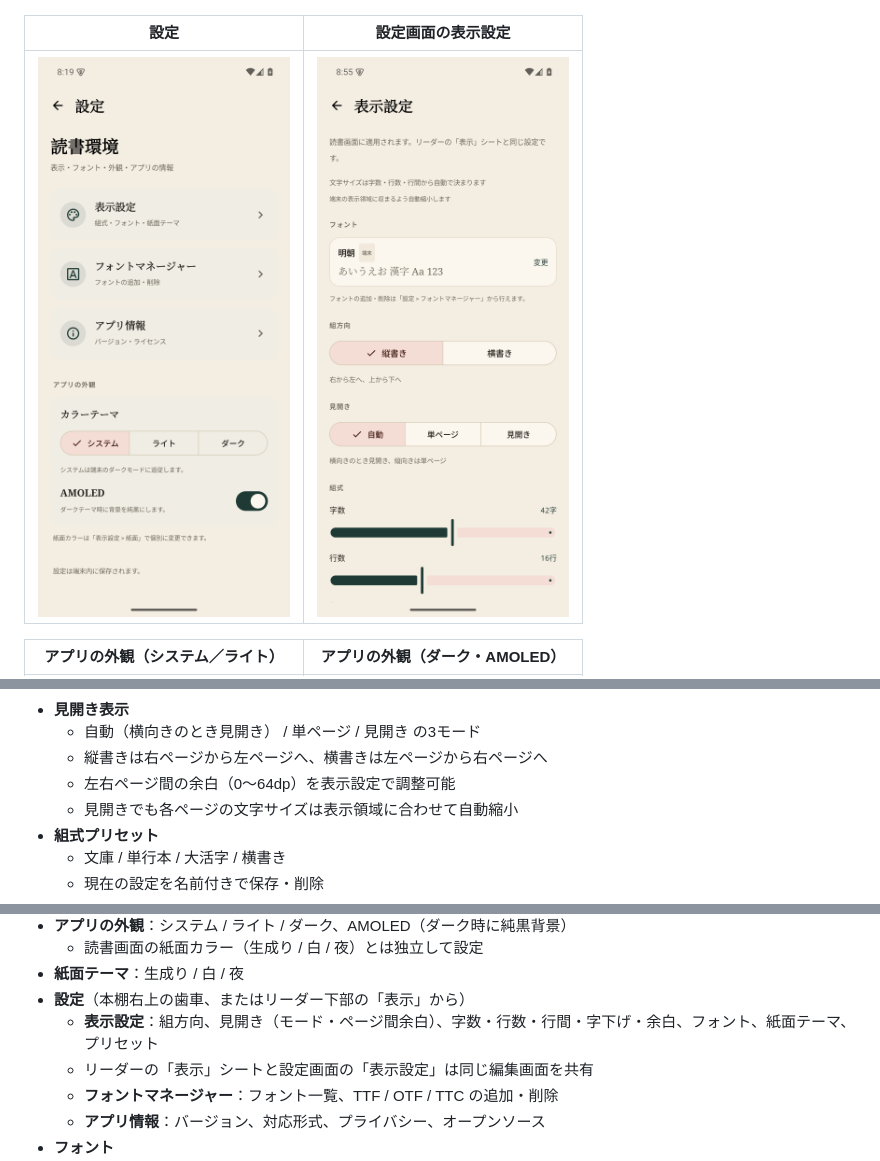
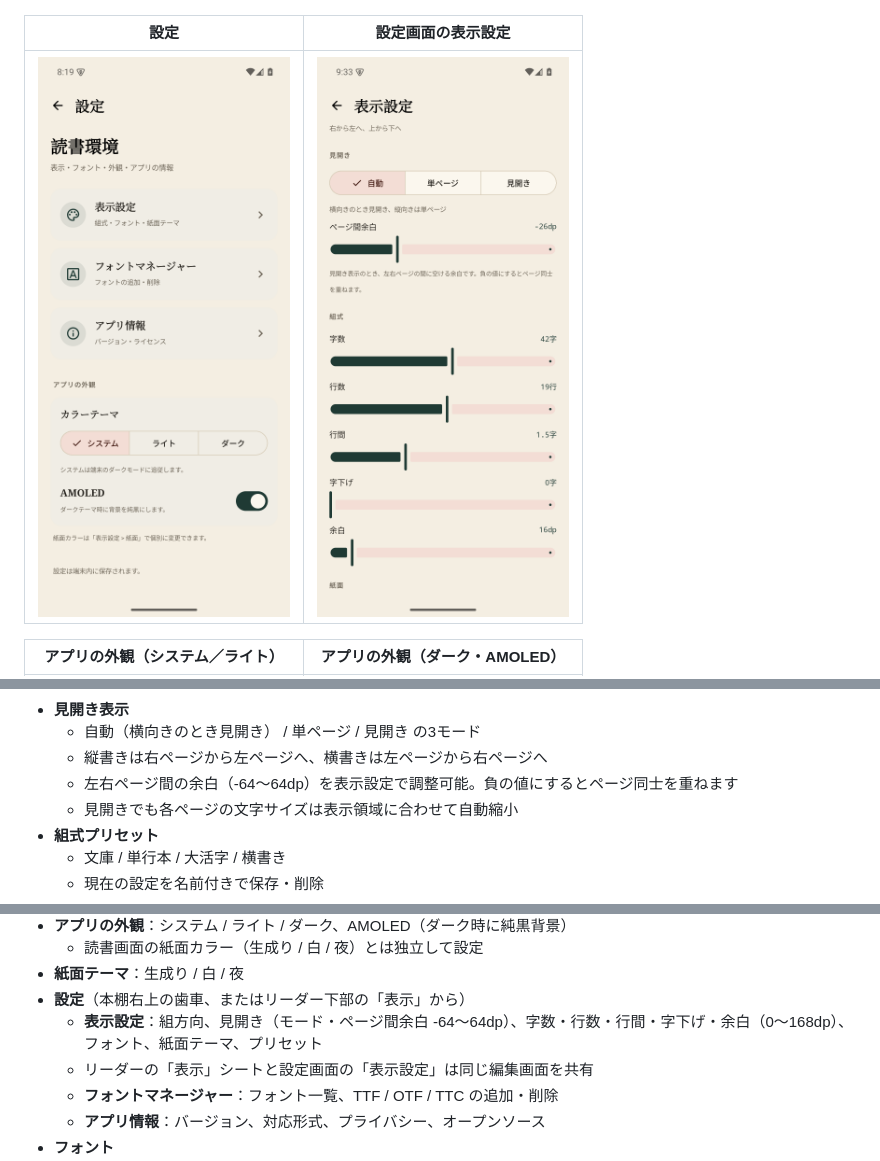
Before and after one commit to sashisashi569/tateyomi, a Markdown page: README.md, 3 parts joined by grey strips. GitHub-like rendering; pictures changed too: docs/screenshots/display-settings.png.

Commit message:
見開き余白の負値と通常余白の拡大に対応
- 見開きのページ間余白を -64〜64dp に拡大
- 負の値では左右ページを中央に寄せて重ね、中央のノド線は非表示
- 通常の余白範囲を 0〜168dp に拡大
- SpreadTest を更新し、SettingsTest を追加
- README とスクリーンショットを更新
- バージョン規則に従い 1.5.0 (546) に更新

```diff
--- a/README.md
+++ b/README.md
@@ -54,7 +54,7 @@ WebView や既存の EPUB ビューアを使わず、Compose Canvas 上に日本
 - **見開き表示**
   - 自動（横向きのとき見開き） / 単ページ / 見開き の3モード
   - 縦書きは右ページから左ページへ、横書きは左ページから右ページへ
-  - 左右ページ間の余白（0〜64dp）を表示設定で調整可能
+  - 左右ページ間の余白（-64〜64dp）を表示設定で調整可能。負の値にするとページ同士を重ねます
   - 見開きでも各ページの文字サイズは表示領域に合わせて自動縮小
 - **組式プリセット**
   - 文庫 / 単行本 / 大活字 / 横書き
@@ -73,7 +73,7 @@ WebView や既存の EPUB ビューアを使わず、Compose Canvas 上に日本
   - 読書画面の紙面カラー（生成り / 白 / 夜）とは独立して設定
 - **紙面テーマ**：生成り / 白 / 夜
 - **設定**（本棚右上の歯車、またはリーダー下部の「表示」から）
-  - **表示設定**：組方向、見開き（モード・ページ間余白）、字数・行数・行間・字下げ・余白、フォント、紙面テーマ、プリセット
+  - **表示設定**：組方向、見開き（モード・ページ間余白 -64〜64dp）、字数・行数・行間・字下げ・余白（0〜168dp）、フォント、紙面テーマ、プリセット
   - リーダーの「表示」シートと設定画面の「表示設定」は同じ編集画面を共有
   - **フォントマネージャー**：フォント一覧、TTF / OTF / TTC の追加・削除
   - **アプリ情報**：バージョン、対応形式、プライバシー、オープンソース
```
Also changed, not shown: other parts of README.md (+1 -1 lines), docs/screenshots/app-info.png, 7 other files.
